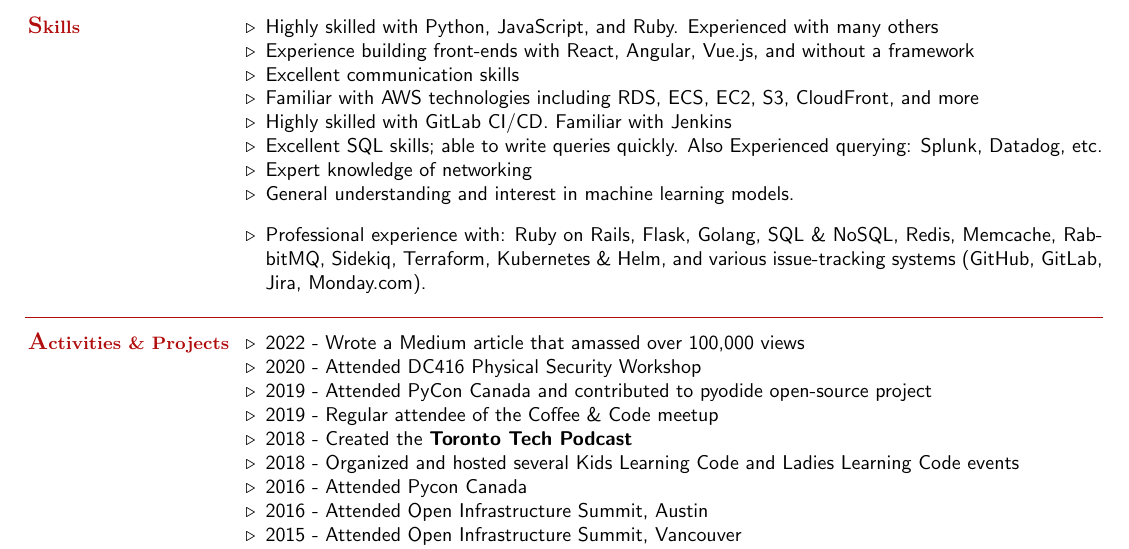
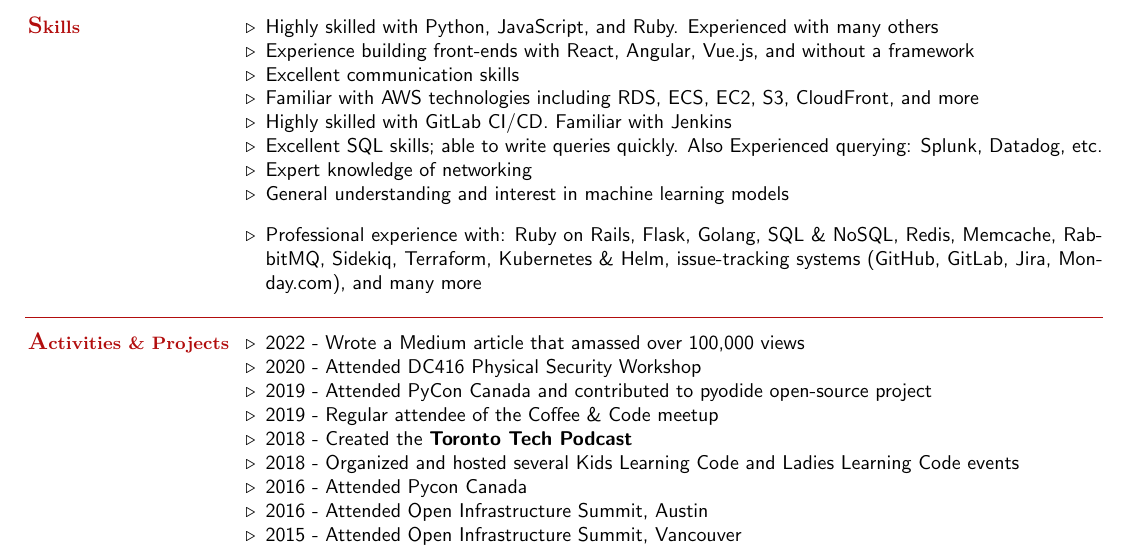
Before and after one commit to SergioInToronto/resume, a LaTeX CV (resume.tex): part of page 2 of 2, cut so that both start at the same text. Compiled offline with pdfLaTeX.

Commit message:
Fix end of line periods

```diff
--- a/resume.tex
+++ b/resume.tex
@@ -119,9 +119,9 @@
         \item Highly skilled with GitLab CI/CD. Familiar with Jenkins
         \item Excellent SQL skills; able to write queries quickly. Also Experienced querying: Splunk, Datadog, etc.
         \item Expert knowledge of networking
-        \item General understanding and interest in machine learning models.
+        \item General understanding and interest in machine learning models
         \vspace{3mm}
-        \item Professional experience with: Ruby on Rails, Flask, Golang, SQL \& NoSQL, Redis, Memcache, RabbitMQ, Sidekiq, Terraform, Kubernetes \& Helm, and various issue-tracking systems (GitHub, GitLab, Jira, Monday.com).
+        \item Professional experience with: Ruby on Rails, Flask, Golang, SQL \& NoSQL, Redis, Memcache, RabbitMQ, Sidekiq, Terraform, Kubernetes \& Helm, issue-tracking systems (GitHub, GitLab, Jira, Monday.com), and many more
     \end{list2}\vspace{-1.5mm}
 
     %__________________________________________________________________________________________________________________
```
